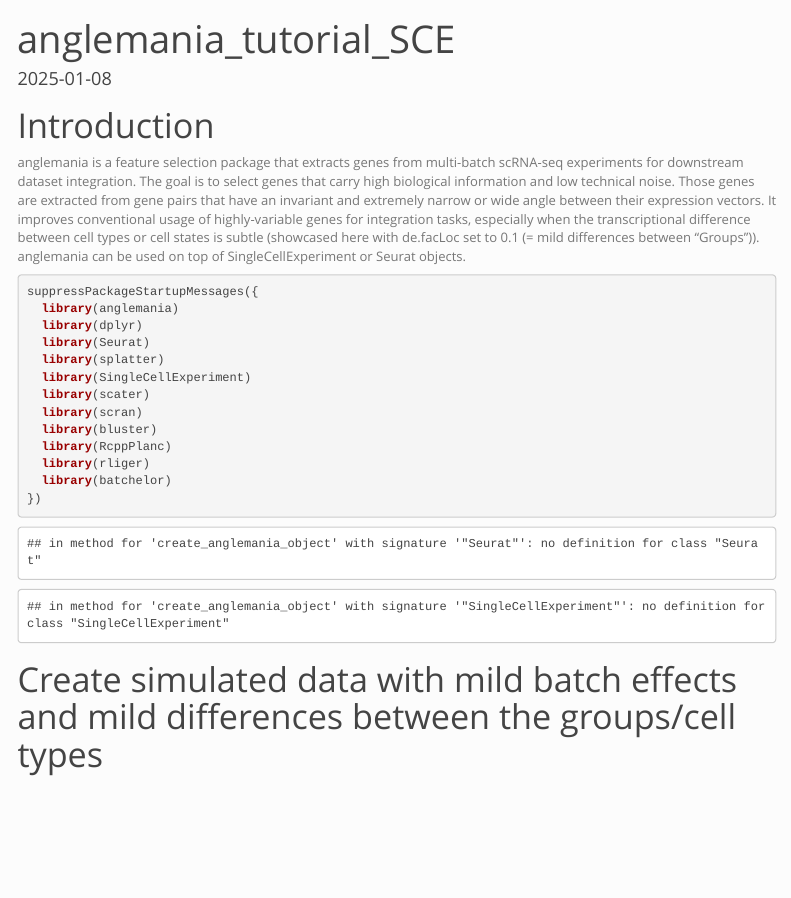
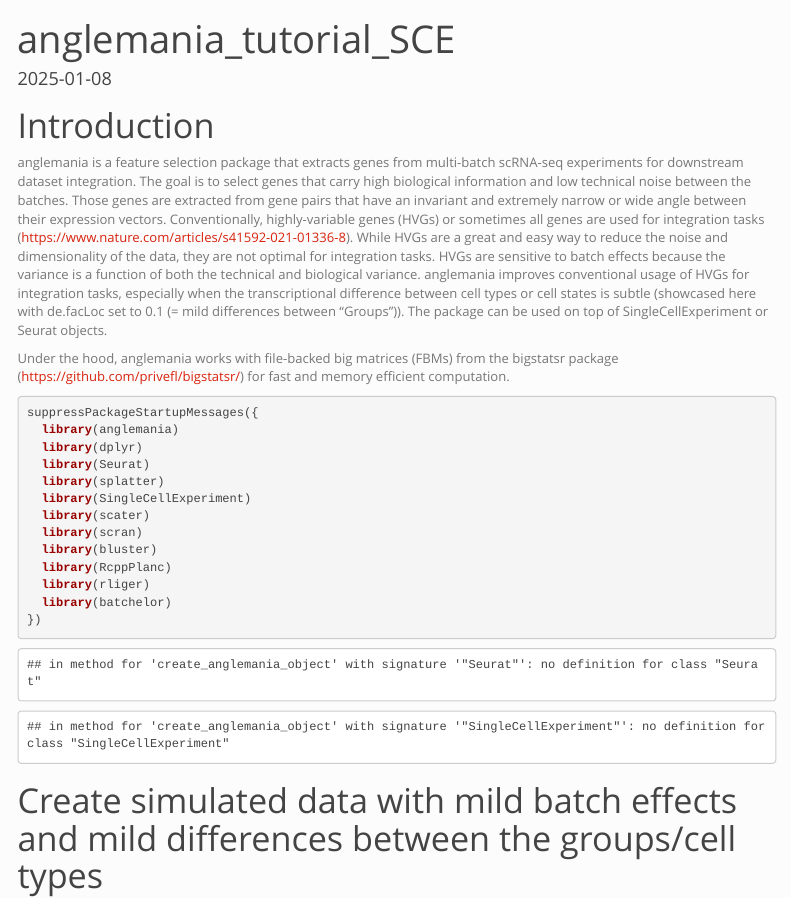
Before and after one commit to BIMSBbioinfo/anglemania, an R Markdown document (vignettes/anglemania_tutorial.Rmd): the page in a window 1100 px wide, from its top. Rendered offline with R 4.5, knitr and Pandoc, with nearby package versions; some code elsewhere in the file could not run offline; menus at the side of the page are left out.

Commit message:
update introduction and rename

````diff
--- a/vignettes/anglemania_tutorial_SCE.Rmd
+++ b/vignettes/anglemania_tutorial.Rmd
@@ -22,12 +22,21 @@ knitr::opts_chunk$set(echo = TRUE)
 anglemania is a feature selection package that extracts genes from multi-batch scRNA-seq
 experiments for downstream dataset integration.
 The goal is to select genes that carry high biological information and low
-technical noise. Those genes are extracted from gene pairs that have an
-invariant and extremely narrow or wide angle between their expression vectors.
-It improves conventional usage of highly-variable genes for integration tasks,
+technical noise between the batches. Those genes are extracted from gene pairs
+that have an invariant and extremely narrow or wide angle between their expression vectors.
+Conventionally, highly-variable genes (HVGs) or sometimes all genes are used
+for integration tasks (https://www.nature.com/articles/s41592-021-01336-8).
+While HVGs are a great and easy way to reduce the noise and
+dimensionality of the data, they are not optimal for integration tasks. HVGs are
+sensitive to batch effects because the variance is a function of both the technical
+and biological variance.
+anglemania improves conventional usage of HVGs for integration tasks,
 especially when the transcriptional difference between cell types or cell states
 is subtle (showcased here with de.facLoc set to 0.1 (= mild differences between "Groups")).
-anglemania can be used on top of SingleCellExperiment or Seurat objects.
+The package can be used on top of SingleCellExperiment or Seurat objects.
+
+Under the hood, anglemania works with file-backed big matrices (FBMs) from the bigstatsr package
+(https://github.com/privefl/bigstatsr/) for fast and memory efficient computation.
 
 ```{r, load libraries}
 suppressPackageStartupMessages({
````
Also changed, not shown: vignettes/anglemania_tutorial.Rmd (4 more changed lines).
